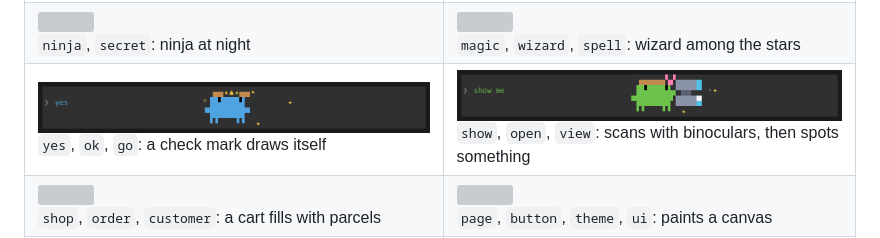
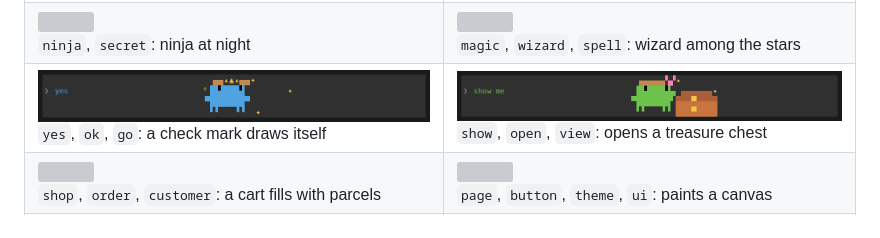
Before and after one commit to niketmittal/claude-mods, a Markdown page: README.md, the part around the change. Drawn GitHub-style; pictures changed too: buddy/media/binoculars.gif (deleted), buddy/media/chest.gif (added); grey boxes are pictures that could not be loaded.

```diff
--- a/README.md
+++ b/README.md
@@ -32,7 +32,7 @@ The moment you send a prompt, its Clawd starts on the activity that fits it. The
 | ![](buddy/media/sleep.gif)<br>`sleep`, `later`, `tired`: naps under the moon | ![](buddy/media/underwater.gif)<br>`fish`, `dive`: bubbles, fish and seaweed |
 | ![](buddy/media/city.gif)<br>`docker`, `k8s`, `server`: laptop before a city skyline | ![](buddy/media/sunny.gif)<br>`summer`, `vacation`: sombrero in the sun |
 | ![](buddy/media/ninja.gif)<br>`ninja`, `secret`: ninja at night | ![](buddy/media/wizard.gif)<br>`magic`, `wizard`, `spell`: wizard among the stars |
-| ![](buddy/media/approve.gif)<br>`yes`, `ok`, `go`: a check mark draws itself | ![](buddy/media/binoculars.gif)<br>`show`, `open`, `view`: scans with binoculars, then spots something |
+| ![](buddy/media/approve.gif)<br>`yes`, `ok`, `go`: a check mark draws itself | ![](buddy/media/chest.gif)<br>`show`, `open`, `view`: opens a treasure chest |
 | ![](buddy/media/cart.gif)<br>`shop`, `order`, `customer`: a cart fills with parcels | ![](buddy/media/easel.gif)<br>`page`, `button`, `theme`, `ui`: paints a canvas |
 | ![](buddy/media/run.gif)<br>`run`, `start`, `execute`: play, progress bar, done | ![](buddy/media/trash.gif)<br>`remove`, `delete`, `clean`: tosses paper in the bin |
 | ![](buddy/media/bulb.gif)<br>`plan`, `idea`, `brainstorm`: a light bulb flickers on | ![](buddy/media/coins.gif)<br>`payment`, `pricing`, `money`: coins stack up |
```
Also changed, not shown: buddy/README.md (+1 -1 lines), 2 other files.
